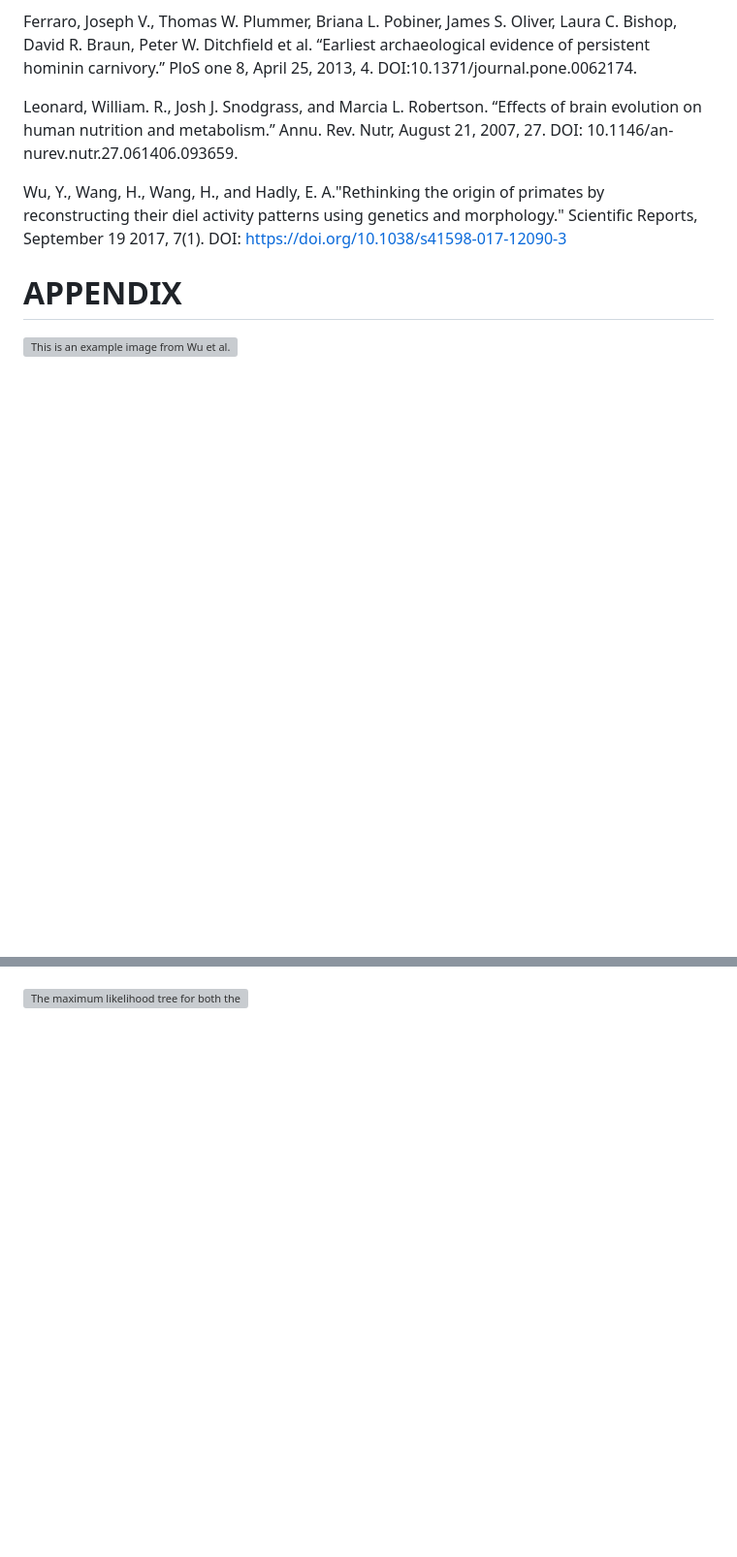
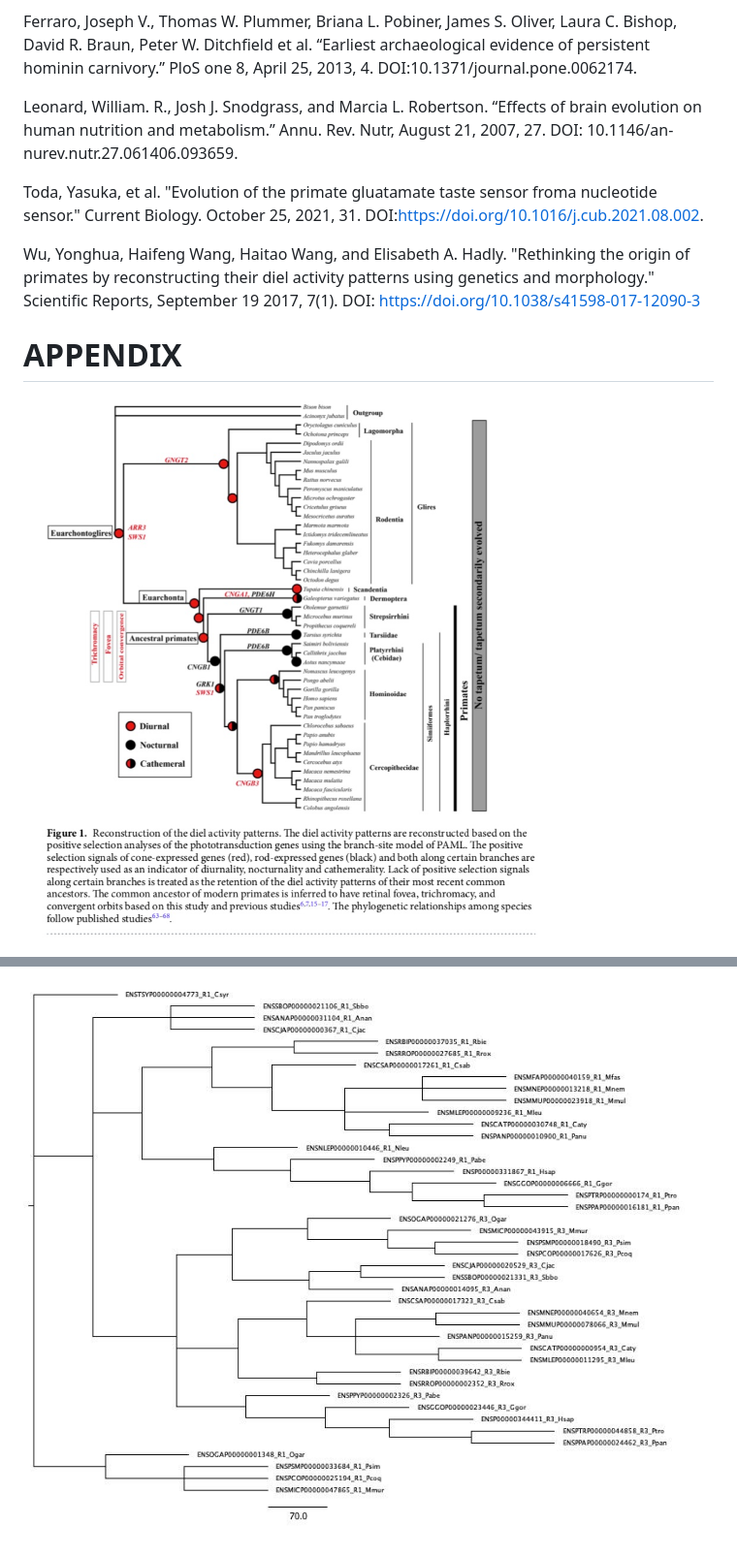
Before and after one commit to mackcross/prelim_umami, a Markdown page: research_design/README.md, 2 parts joined by grey strips. Shown: that part at 97% size. Rendered like a GitHub page; pictures changed too: research_design/Homework0_PrimatePhylogenyImage.jpg (added); blank space fills up the shorter version; grey boxes are pictures that could not be loaded.

```diff
--- a/research_design/README.md
+++ b/research_design/README.md
@@ -145,16 +178,20 @@ Leonard, William. R., Josh J. Snodgrass, and Marcia L. Robertson. “Effects
 of brain evolution on human nutrition and metabolism.” Annu. Rev. Nutr,
 August 21, 2007, 27. DOI: 10.1146/an- nurev.nutr.27.061406.093659.
 
-Wu, Y., Wang, H., Wang, H., and Hadly, E. A."Rethinking the origin of
-primates by reconstructing their diel activity patterns using genetics and
-morphology." Scientific Reports, September 19 2017, 7(1).
-DOI: https://doi.org/10.1038/s41598-017-12090-3
+Toda, Yasuka, et al. "Evolution of the primate gluatamate taste sensor
+froma  nucleotide sensor." Current Biology. October 25, 2021, 31.
+DOI:https://doi.org/10.1016/j.cub.2021.08.002.
+
+Wu, Yonghua, Haifeng Wang, Haitao Wang, and Elisabeth A. Hadly.
+"Rethinking the origin of primates by reconstructing their diel activity
+patterns using genetics and morphology." Scientific Reports, September 19
+2017, 7(1). DOI: https://doi.org/10.1038/s41598-017-12090-3
 
 # APPENDIX
-![This is an example image from Wu et al. which I will replicate with my own results generated from the above methods. I anticipate importing a phylogenetic tree into R, then using packages such as ggtree in R to modify the tree. Such as in the example below, I anticipate using color coordinated node labels to indicate negative, neutral or positive selection on that branch. This can be done in R. As far as the group labels, I will attempt to find functions in R to acheive this look. However, if I'm unable to produce this in R, I will export the image with its colored nodes then make the subsequent additions (the side label groupings) in powerpoint (although this will only be after attempting similar labeling in R.)](Homework0_PrimatePhylogenyImage)
+![This is an example image from Wu et al. which I will replicate with my own results generated from the above methods. I anticipate importing a phylogenetic tree into R, then using packages such as ggtree in R to modify the tree. Such as in the example below, I anticipate using color coordinated node labels to indicate negative, neutral or positive selection on that branch. This can be done in R. As far as the group labels, I will attempt to find functions in R to acheive this look. However, if I'm unable to produce this in R, I will export the image with its colored nodes then make the subsequent additions (the side label groupings) in powerpoint (although this will only be after attempting similar labeling in R.)](Homework0_PrimatePhylogenyImage.jpg)
 
 ![The maximum likelihood tree for the TAS1R1 gene](Human_TAS1R1_orthologues_DNA_aligned_tree.jpg)
 
 ![The maximum likelihood tree for the TAS1R3 gene](Human_TAS1R3_orthologues_DNA_aligned_tree.jpg)
 
-![The maximum likelihood tree for both the TAS1R1 gene and the TAS1R3 gene when they were combined into a single file.](Human_TAS1R13_orthologues_DNA_aligned_combined_tree)
+![The maximum likelihood tree for both the TAS1R1 gene and the TAS1R3 gene when they were combined into a single file.](Human_TAS1R13_orthologues_DNA_aligned_combined_tree.jpg)
```
Also changed, not shown: other parts of research_design/README.md (+51 -18 lines), research_design/change_log.md (+14 -7 lines), research_design/Homework0_PrimatePhylogenyImage.png (deleted), 1 other file.
